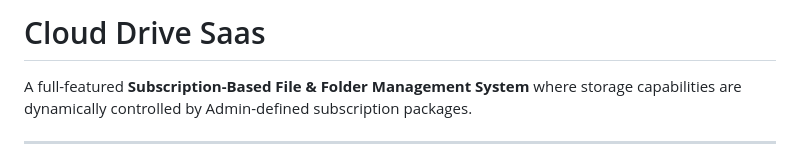
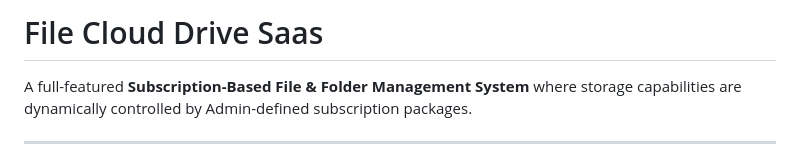
Before and after one commit to Sami-Sial/subscription-based-file-management, a Markdown page: README.md, the part around the change. Drawn GitHub-style.

```diff
--- a/README.md
+++ b/README.md
@@ -1,4 +1,4 @@
-# Cloud Drive Saas
+# File Cloud Drive Saas
 
 A full-featured **Subscription-Based File & Folder Management System** where storage capabilities are dynamically controlled by Admin-defined subscription packages.
 
```
